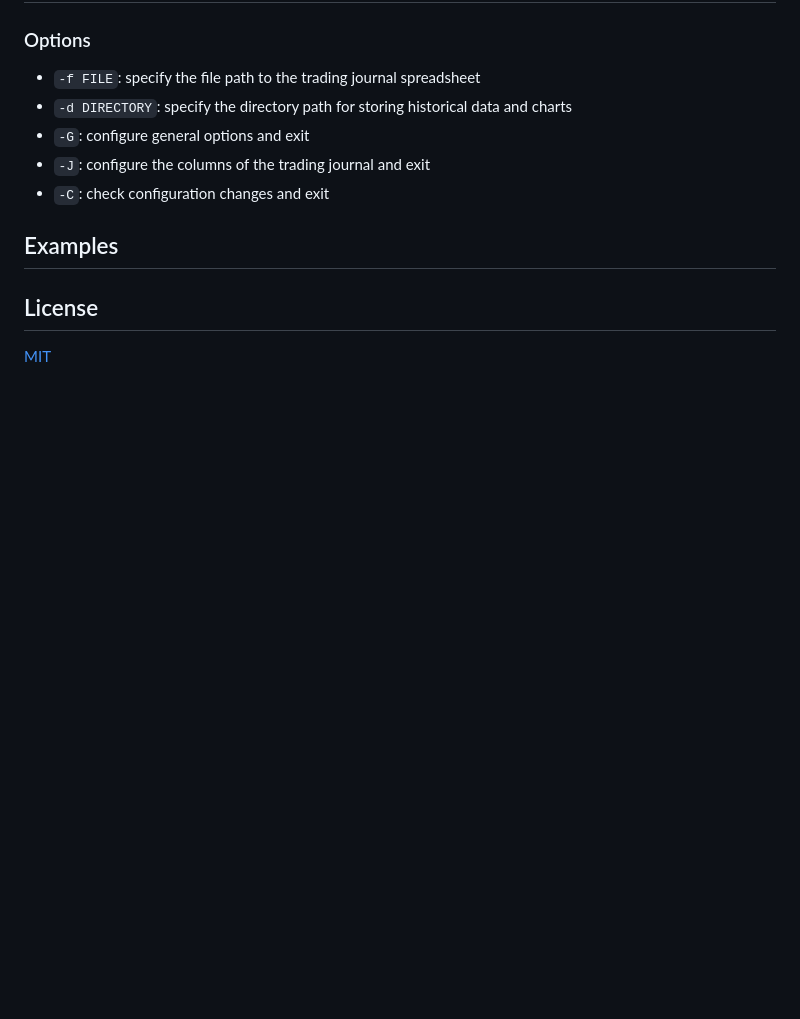
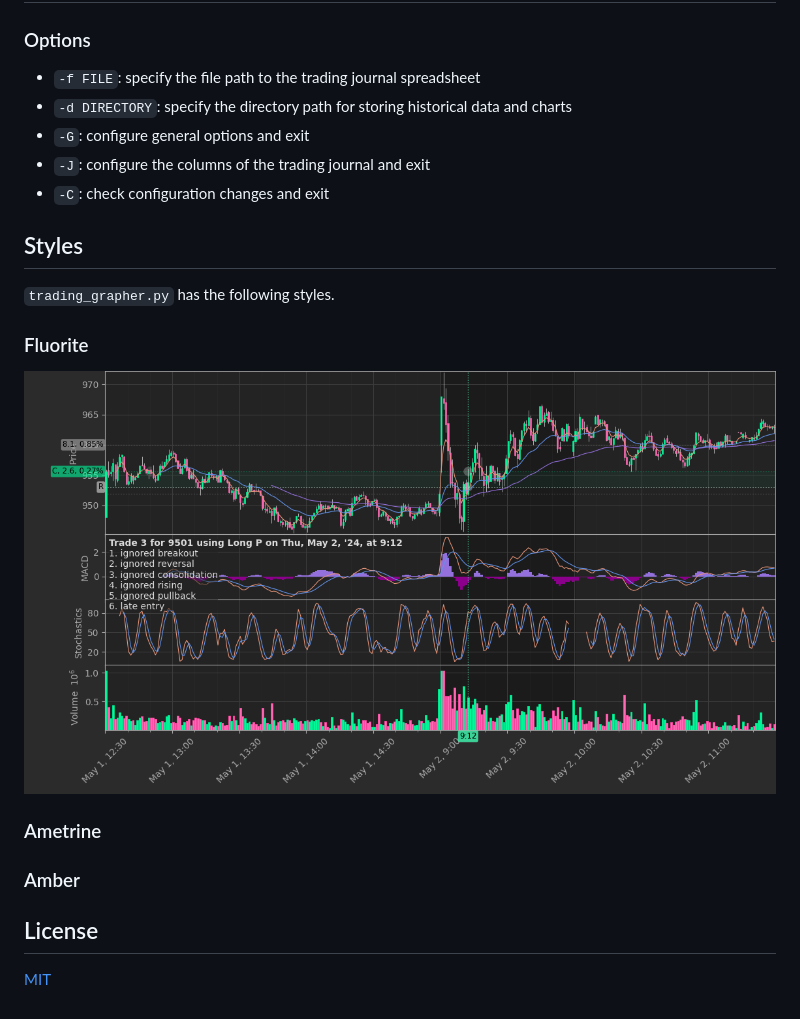
Before and after one commit to carmine560/trading-grapher, a Markdown page: README.md, the part around the change. GitHub-like rendering; pictures changed too: examples/2024-05-02-03-9501.png (added); blank space fills up the shorter version.

Commit message:
Add Styles

```diff
--- a/README.md
+++ b/README.md
@@ -44,7 +44,17 @@ python -m pip install -r requirements.txt -U
   * `-J`: configure the columns of the trading journal and exit
   * `-C`: check configuration changes and exit
 
-## Examples ##
+## Styles ##
+
+`trading_grapher.py` has the following styles.
+
+### Fluorite ###
+
+![Fluorite](examples/2024-05-02-03-9501.png)
+
+### Ametrine ###
+
+### Amber ###
 
 ## License ##
 
```
